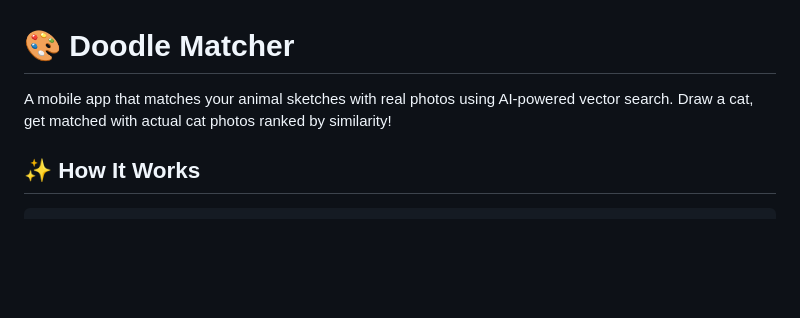
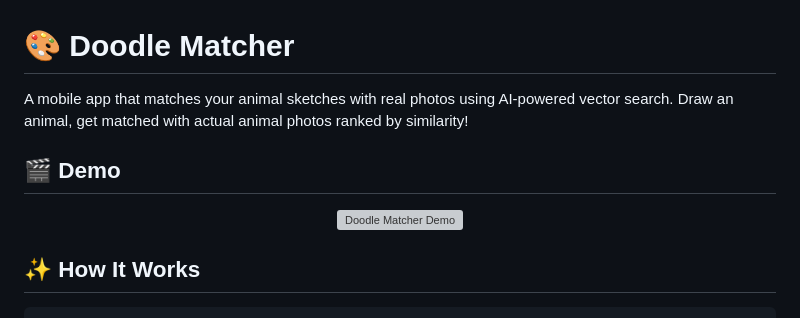
Before and after one commit to mdombrov-33/DoodleMatcher, a Markdown page: README.md, the part around the change. Drawn GitHub-style; blank space fills up the shorter version; grey boxes are pictures that could not be loaded.

```diff
--- a/README.md
+++ b/README.md
@@ -1,6 +1,12 @@
 # 🎨 Doodle Matcher
 
-A mobile app that matches your animal sketches with real photos using AI-powered vector search. Draw a cat, get matched with actual cat photos ranked by similarity!
+A mobile app that matches your animal sketches with real photos using AI-powered vector search. Draw an animal, get matched with actual animal photos ranked by similarity!
+
+## 🎬 Demo
+
+<p align="center">
+  <img src="doodle-cat.gif" alt="Doodle Matcher Demo" width="400"/>
+</p>
 
 ## ✨ How It Works
 
```
